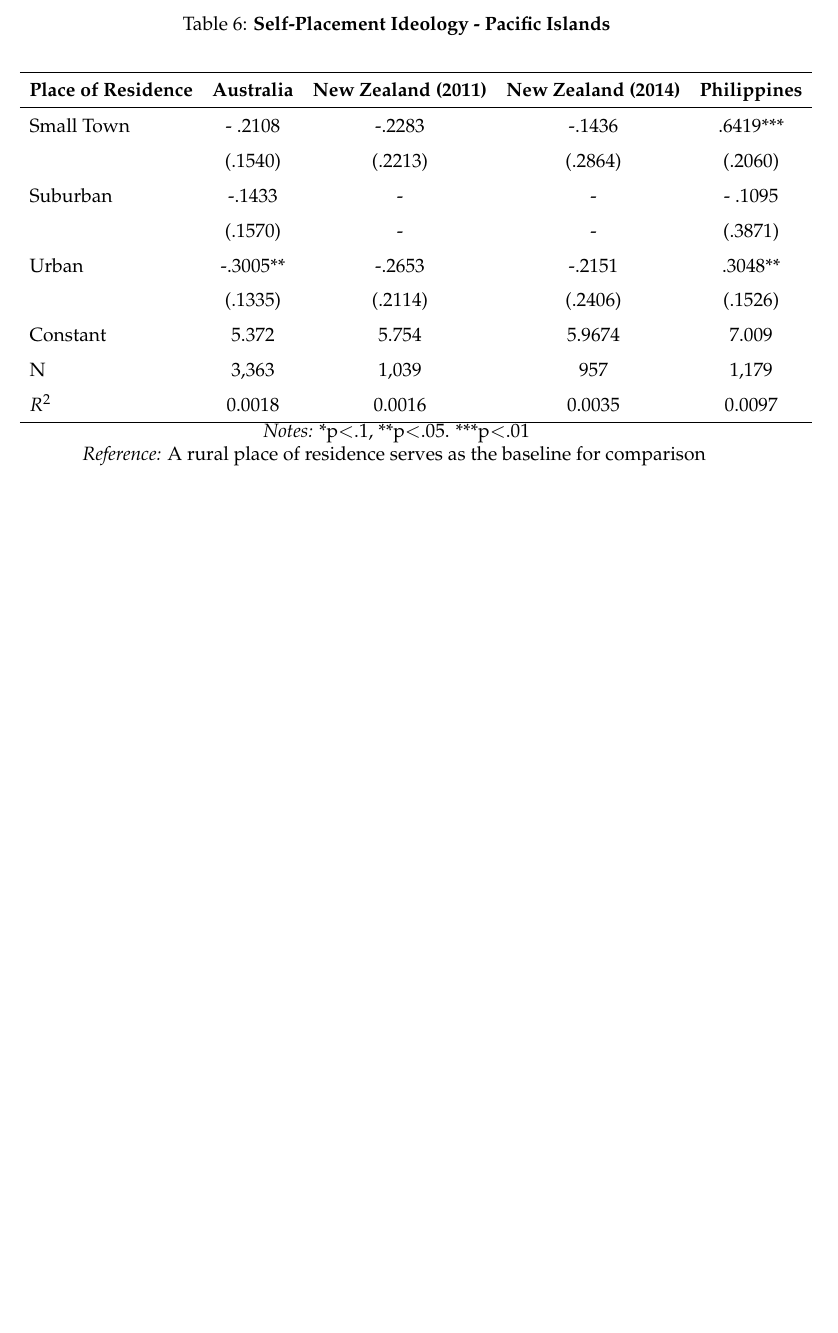
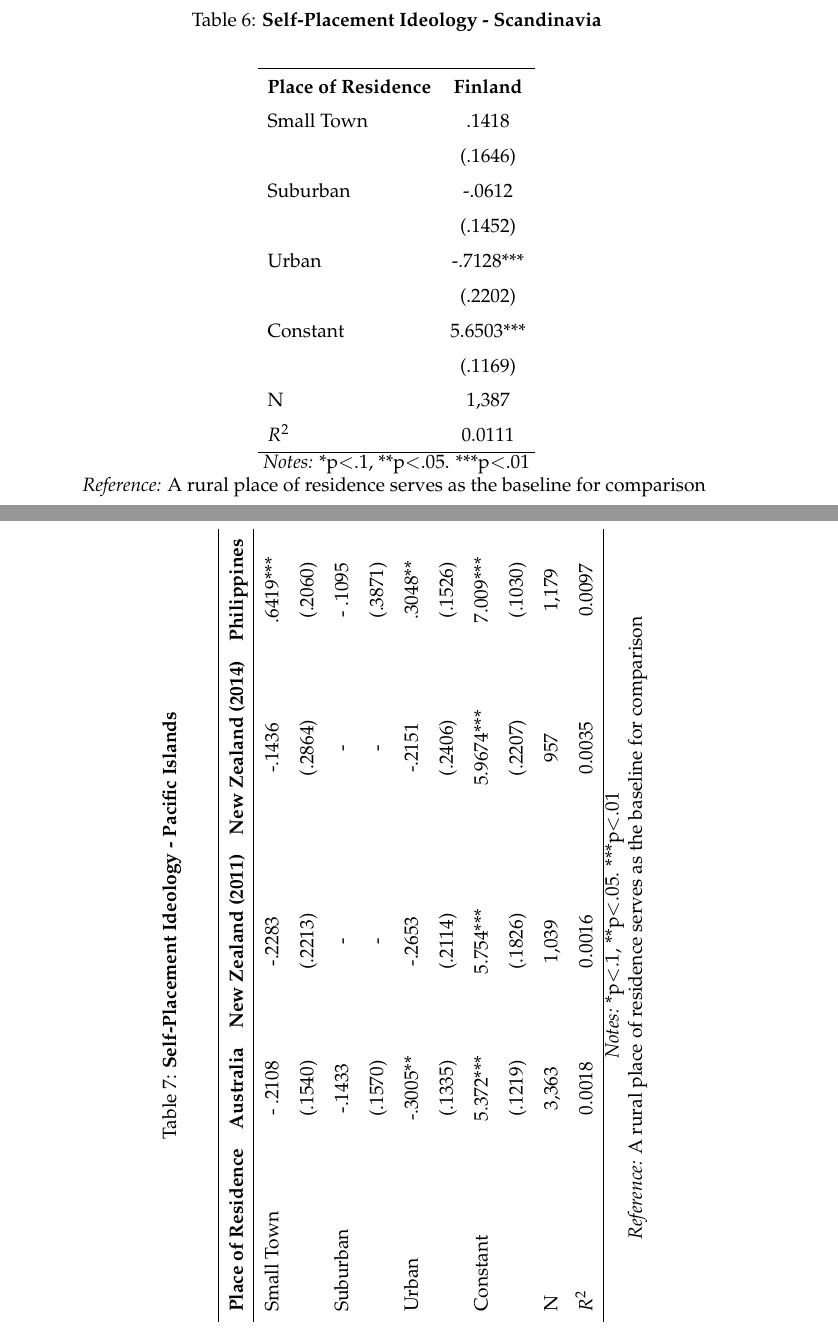
Before and after one commit to jacklreilly/CompRuralPolitics, a LaTeX document (Final Paper/PaperJLin.tex): part of page 20 of 24 before the commit and two parts of pages 22 and 23 of 28 after it, the two joined at a grey line, cut so that both start at the same text, the shorter picture padded with empty space. Compiled offline with pdfLaTeX.

Commit message:
Added Western Europe Countries

```diff
--- a/Final Paper/PaperJLin.tex
+++ b/Final Paper/PaperJLin.tex
@@ -347 +341,0 @@ In the following section, I discuss the results for the regressions and comment
-		Constant                                    & 5.462          & 4.630                   & 5.9674                        & 7.009       &             &   \\
@@ -354,5 +356,32 @@ In the following section, I discuss the results for the regressions and comment
 	\e{Reference:} A rural place of residence serves as the baseline for comparison
 	\label{table5}
 \end{table}
+\end{landscape}
+
+\begin{table}
+	\centering
+	\def\arraystretch{1.5}
+	\caption{\tb{Self-Placement Ideology - Scandinavia}}
+	\begin{tabulary}{\linewidth}{l c}
+		\\
+		\hline
+		\tb{Place of Residence}&\tb{Finland} \\
+		Small Town&.1418 \\
+		&(.1646) \\
+		Suburban&-.0612 \\
+		&(.1452) \\
+		Urban&-.7128*** \\
+		&(.2202) \\
+		Constant&5.6503*** \\
+		&(.1169) \\
+		N&1,387\\
+		$R^2$&0.0111 \\
+		\hline
+	\end{tabulary}
+\\
+\e{Notes:} *p$<$.1, **p$<$.05. ***p$<$.01 \\
+\e{Reference:} A rural place of residence serves as the baseline for comparison
+\label{table6}
+\end{table}
 
 
@@ -366,12 +395,3 @@ In the following section, I discuss the results for the regressions and comment
 		\hline
 		\tb{Place of Residence}&\tb{Australia}&\tb{New Zealand (2011)}&\tb{New Zealand (2014)} &\tb{Philippines}\\
 		\hline
-		Small Town                          & - .2108            & -.2283                       &-.1436                         &  .6419***  \\
-															& (.1540)            & (.2213)                      & (.2864)                         & (.2060)    \\
-		Suburban                            & -.1433               & -                                      & -                                     & - .1095   \\
-														& (.1570)                   & -                                     & -                                    & (.3871)       \\
-		Urban                                      & -.3005**         & -.2653                           & -.2151                     & .3048** \\
-																& (.1335)          &(.2114)                        & (.2406)                       & (.1526)      \\
-		Constant                                    & 5.372          & 5.754                          & 5.9674                        & 7.009   \\
-		N 									              & 3,363               &1,039                               & 957                               & 1,179  \\
-		$R^2$							           & 0.0018           &0.0016                         &0.0035                        &0.0097     \\
@@ -378,3 +405,6 @@ In the following section, I discuss the results for the regressions and comment
+		&(.1219)&(.1826)&(.2207)&(.1030) \\
+		N 	 & 3,363   &1,039    & 957   & 1,179  \\
+		$R^2$  & 0.0018   &0.0016  &0.0035  &0.0097     \\
 		\hline
 	\end{tabulary}
 	\\
```
Also changed, not shown: Final Paper/PaperJLin.pdf, Final Paper/PaperJLin.tex (70 more changed lines).
